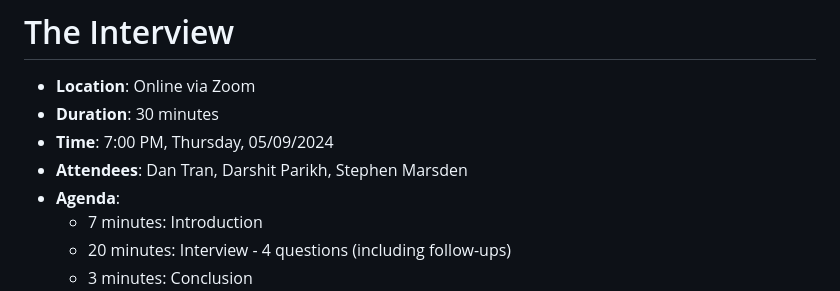
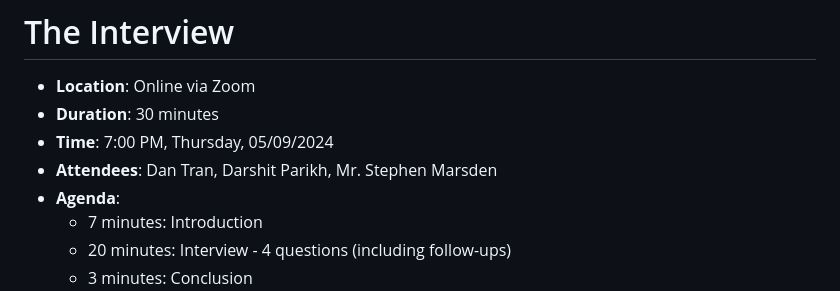
Before and after one commit to autumnssuns/qiba-marp, a Markdown page: src/Module 9 Business Relations/Interview Report.md, the part around the change. Drawn GitHub-style.

Commit message:
feat: Update

```diff
--- a/src/Module 9 Business Relations/Interview Report.md
+++ b/src/Module 9 Business Relations/Interview Report.md
@@ -123,7 +123,7 @@ _class: timer timer-25
 - **Location**: Online via Zoom
 - **Duration**: 30 minutes
 - **Time**: 7:00 PM, Thursday, 05/09/2024
-- **Attendees**: Dan Tran, Darshit Parikh, Stephen Marsden
+- **Attendees**: Dan Tran, Darshit Parikh, Mr. Stephen Marsden
 - **Agenda**:
   - 7 minutes: Introduction
   - 20 minutes: Interview - 4 questions (including follow-ups)
```
